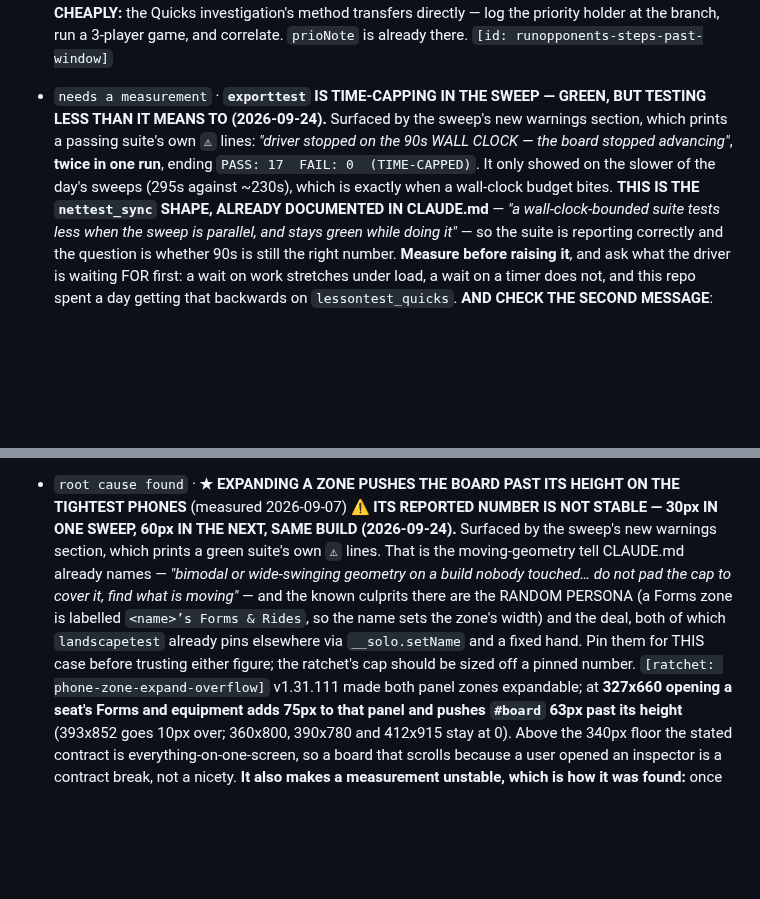
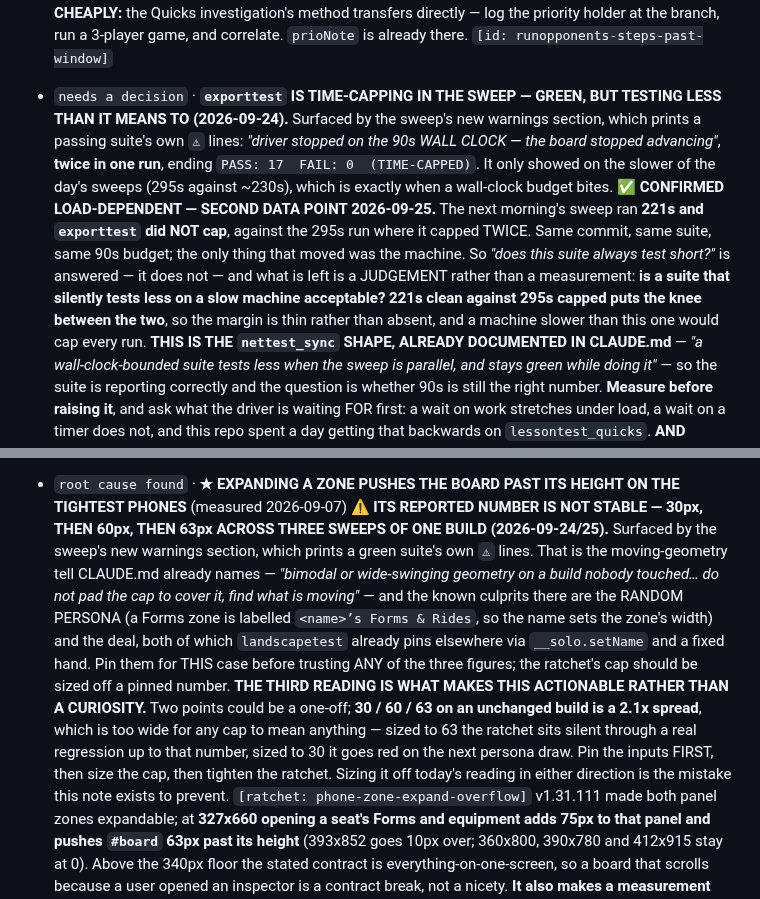
Before and after one commit to aquielleoz/CardmenFighter, a Markdown page: docs/NEXT-SESSION.md, 2 parts joined by grey strips. Rendered like a GitHub page; blank space fills up the shorter version.

Commit message:
docs: fold this morning's sweep into the two entries that were waiting on it
Both were filed yesterday asking for a second reading. The 2026-09-25
sweep (100/100 in 221s, the quietest of the recent runs) supplied both.

exporttest: it did NOT cap this run, against the 295s sweep where it
capped twice — same commit, same 90s budget, only the machine moved. So
"does this suite always test short?" is answered, and the tag moves from
`needs a measurement` to `needs a decision`: what remains is whether a
suite that silently tests less on a slow machine is acceptable, which is
a judgement. 221s clean against 295s capped also puts the knee between
the two, so the margin is thin rather than absent.

The landscape ratchet: its reported overflow read 63px, making the series
30 / 60 / 63 on an unchanged build — a 2.1x spread. Two points could have
been a one-off; three make it actionable, because no cap sized off any of
them means anything. Sized to 63 the ratchet sits silent through a real
regression; sized to 30 it reds on the next persona draw. Pin the inputs
first, then the cap, then the ratchet.

Docs only.

Backlog: updates exporttest-time-capped

Co-Authored-By: Claude Opus 5 <noreply@anthropic.com>

```diff
--- a/docs/NEXT-SESSION.md
+++ b/docs/NEXT-SESSION.md
@@ -225,11 +225,18 @@ re-read its tag.
   holder at the branch, run a 3-player game, and correlate. `prioNote` is already there.
   `[id: runopponents-steps-past-window]`
 
-- `needs a measurement` · **`exporttest` IS TIME-CAPPING IN THE SWEEP — GREEN, BUT TESTING LESS THAN IT
+- `needs a decision`    · **`exporttest` IS TIME-CAPPING IN THE SWEEP — GREEN, BUT TESTING LESS THAN IT
   MEANS TO (2026-09-24).** Surfaced by the sweep's new warnings section, which prints a passing suite's own
   `⚠` lines: *"driver stopped on the 90s WALL CLOCK — the board stopped advancing"*, **twice in one run**,
   ending `PASS: 17  FAIL: 0  (TIME-CAPPED)`. It only showed on the slower of the day's sweeps (295s against
   ~230s), which is exactly when a wall-clock budget bites.
+  **✅ CONFIRMED LOAD-DEPENDENT — SECOND DATA POINT 2026-09-25.** The next morning's sweep ran **221s and
+  `exporttest` did NOT cap**, against the 295s run where it capped TWICE. Same commit, same suite, same 90s
+  budget; the only thing that moved was the machine. So *"does this suite always test short?"* is answered —
+  it does not — and what is left is a JUDGEMENT rather than a measurement: **is a suite that silently tests
+  less on a slow machine acceptable?**
+  **221s clean against 295s capped puts the knee between the two**, so the margin is thin rather than
+  absent, and a machine slower than this one would cap every run.
   **THIS IS THE `nettest_sync` SHAPE, ALREADY DOCUMENTED IN CLAUDE.md** — *"a wall-clock-bounded suite tests
   less when the sweep is parallel, and stays green while doing it"* — so the suite is reporting correctly
   and the question is whether 90s is still the right number. **Measure before raising it**, and ask what the
@@ -1200,13 +1207,20 @@ never read.*
   `[id: mirror-contract-findings]`
 
 - `root cause found`    · **★ EXPANDING A ZONE PUSHES THE BOARD PAST ITS HEIGHT ON THE TIGHTEST PHONES** (measured 2026-09-07)
-  **⚠ ITS REPORTED NUMBER IS NOT STABLE — 30px IN ONE SWEEP, 60px IN THE NEXT, SAME BUILD (2026-09-24).**
+  **⚠ ITS REPORTED NUMBER IS NOT STABLE — 30px, THEN 60px, THEN 63px ACROSS THREE SWEEPS OF ONE BUILD
+  (2026-09-24/25).**
   Surfaced by the sweep's new warnings section, which prints a green suite's own `⚠` lines. That is the
   moving-geometry tell CLAUDE.md already names — *"bimodal or wide-swinging geometry on a build nobody
   touched… do not pad the cap to cover it, find what is moving"* — and the known culprits there are the
   RANDOM PERSONA (a Forms zone is labelled `<name>’s Forms & Rides`, so the name sets the zone's width) and
   the deal, both of which `landscapetest` already pins elsewhere via `__solo.setName` and a fixed hand. Pin
-  them for THIS case before trusting either figure; the ratchet's cap should be sized off a pinned number.
+  them for THIS case before trusting ANY of the three figures; the ratchet's cap should be sized off a
+  pinned number.
+  **THE THIRD READING IS WHAT MAKES THIS ACTIONABLE RATHER THAN A CURIOSITY.** Two points could be a
+  one-off; **30 / 60 / 63 on an unchanged build is a 2.1x spread**, which is too wide for any cap to mean
+  anything — sized to 63 the ratchet sits silent through a real regression up to that number, sized to 30 it
+  goes red on the next persona draw. Pin the inputs FIRST, then size the cap, then tighten the ratchet.
+  Sizing it off today's reading in either direction is the mistake this note exists to prevent.
   `[ratchet: phone-zone-expand-overflow]`
   v1.31.111 made both panel zones expandable; at **327x660 opening a seat's Forms and equipment adds 75px to
   that panel and pushes `#board` 63px past its height** (393x852 goes 10px over; 360x800, 390x780 and 412x915
```
